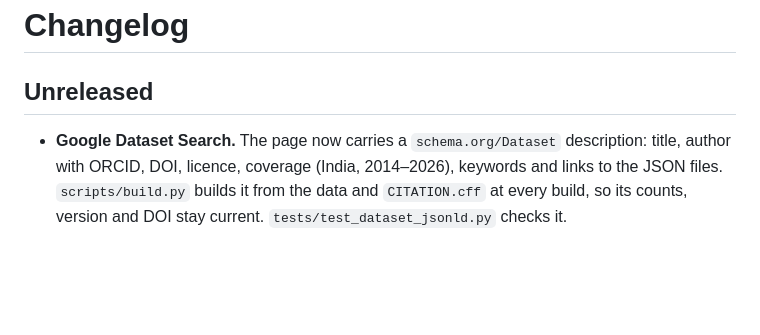
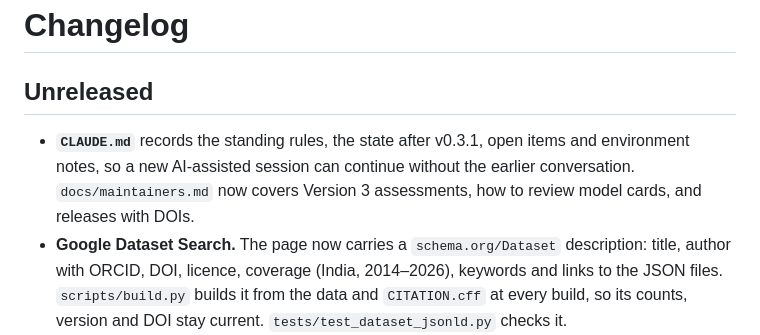
Before and after one commit to krunal6649/netra-india-observatory, a Markdown page: CHANGELOG.md, the part around the change. Drawn GitHub-style; blank space fills up the shorter version.

```diff
--- a/CHANGELOG.md
+++ b/CHANGELOG.md
@@ -2,6 +2,9 @@
 
 ## Unreleased
 
+- **`CLAUDE.md`** records the standing rules, the state after v0.3.1, open items and environment notes, so a
+  new AI-assisted session can continue without the earlier conversation. `docs/maintainers.md` now covers Version 3
+  assessments, how to review model cards, and releases with DOIs.
 - **Google Dataset Search.** The page now carries a `schema.org/Dataset` description: title, author with ORCID, DOI,
   licence, coverage (India, 2014–2026), keywords and links to the JSON files. `scripts/build.py` builds it from the data
   and `CITATION.cff` at every build, so its counts, version and DOI stay current. `tests/test_dataset_jsonld.py`
```
Also changed, not shown: CLAUDE.md (added, +85 -0 lines), docs/maintainers.md (+41 -0 lines).
